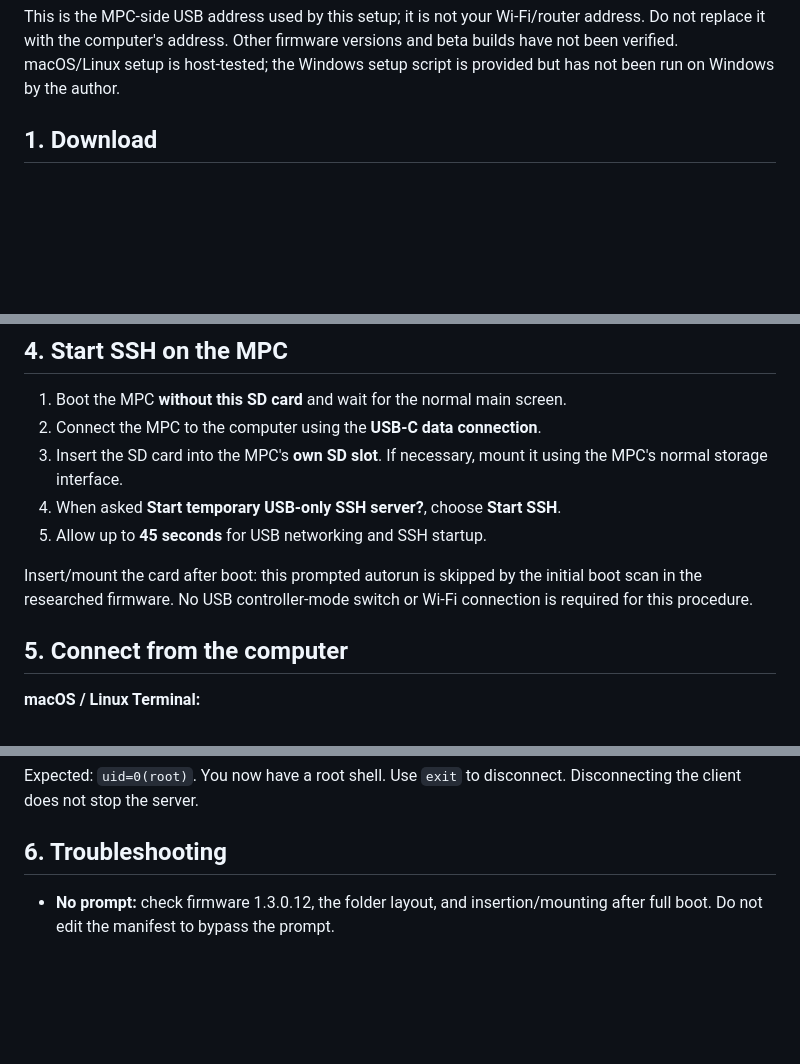
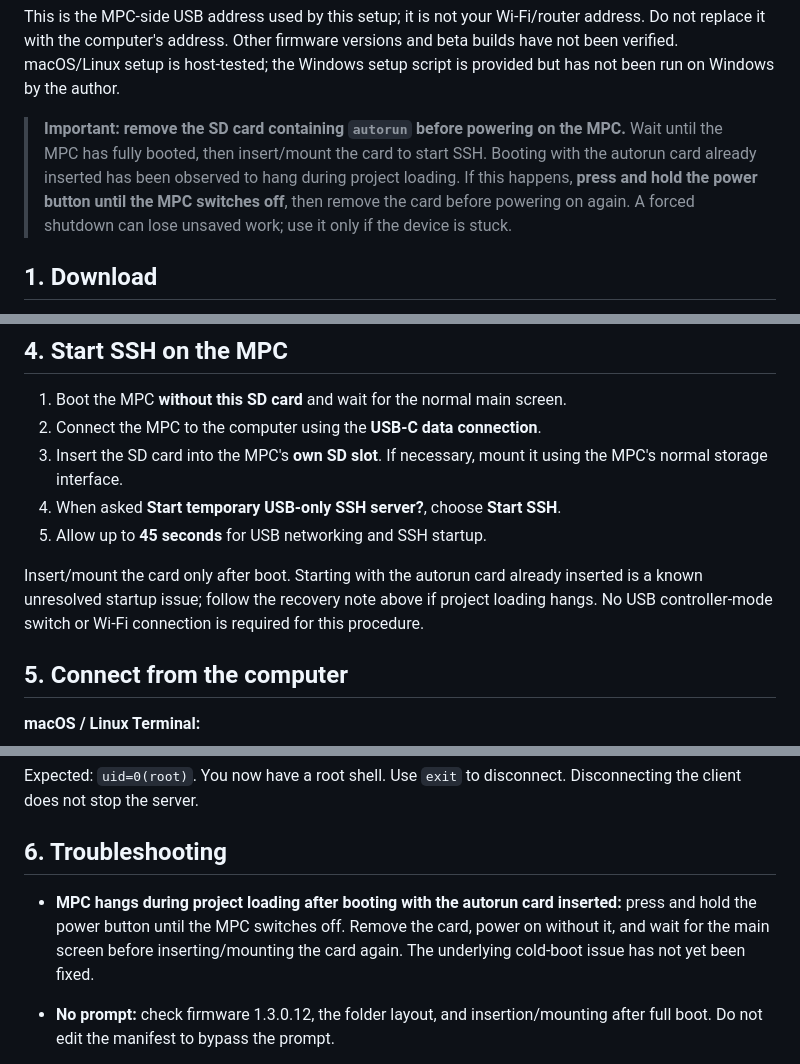
Before and after one commit to garrettjwilke/mpc-sample-root-ssh, a Markdown page: README.md, 3 parts joined by grey strips. Rendered like a GitHub page; blank space fills up the shorter version.

Commit message:
Document autorun card startup hang and power-button recovery

```diff
--- a/README.md
+++ b/README.md
@@ -14,6 +14,13 @@ This is the MPC-side USB address used by this setup; it is not your Wi-Fi/router
 address. Do not replace it with the computer's address. Other firmware versions
 and beta builds have not been verified. macOS/Linux setup is host-tested;
 the Windows setup script is provided but has not been run on Windows by the author.
+
+> **Important: remove the SD card containing `autorun` before powering on the MPC.**
+> Wait until the MPC has fully booted, then insert/mount the card to start SSH.
+> Booting with the autorun card already inserted has been observed to hang during
+> project loading. If this happens, **press and hold the power button until the
+> MPC switches off**, then remove the card before powering on again. A forced
+> shutdown can lose unsaved work; use it only if the device is stuck.
 
 ## 1. Download
 
@@ -128,9 +135,10 @@ private key on the computer. Safely eject the SD card from the computer.
 4. When asked **Start temporary USB-only SSH server?**, choose **Start SSH**.
 5. Allow up to **45 seconds** for USB networking and SSH startup.
 
-Insert/mount the card after boot: this prompted autorun is skipped by the
-initial boot scan in the researched firmware. No USB controller-mode switch
-or Wi-Fi connection is required for this procedure.
+Insert/mount the card only after boot. Starting with the autorun card already
+inserted is a known unresolved startup issue; follow the recovery note above
+if project loading hangs. No USB controller-mode switch or Wi-Fi connection
+is required for this procedure.
 
 ## 5. Connect from the computer
 
@@ -162,6 +170,10 @@ Disconnecting the client does not stop the server.
 
 ## 6. Troubleshooting
 
+- **MPC hangs during project loading after booting with the autorun card inserted:**
+  press and hold the power button until the MPC switches off. Remove the card,
+  power on without it, and wait for the main screen before inserting/mounting
+  the card again. The underlying cold-boot issue has not yet been fixed.
 - **No prompt:** check firmware 1.3.0.12, the folder layout, and insertion/mounting
   after full boot. Do not edit the manifest to bypass the prompt.
 - **Connection refused:** wait up to 45 seconds. If it persists, check
```
